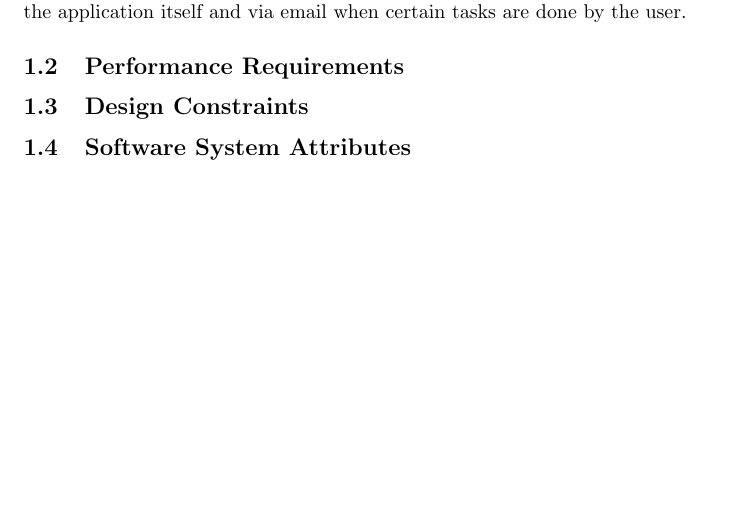
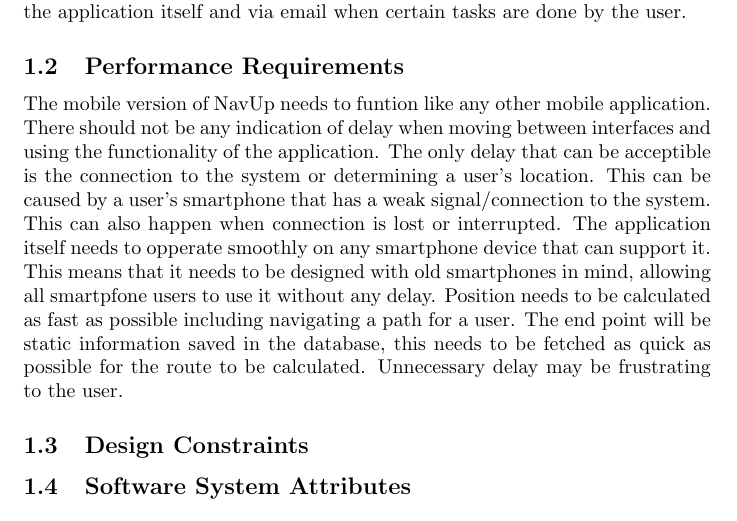
Before and after one commit to Dail-Jonker/COS301TeamJava, a LaTeX document (Main.tex): part of page 4 of 4, cut so that both start at the same text, the shorter picture padded with empty space. Compiled offline with pdfLaTeX.

Commit message:
Completed the Performance Requirements.

```diff
--- a/Main.tex
+++ b/Main.tex
@@ -36,7 +36,7 @@ The mobile application itself will be designed to function on the Android and IO
 		\subsubsection{Communications Interface}
 As stated in the SRS document, the system will be using GIS navigation. It will also make use of wifi-signal strength to determine a user's position depending on the various wifi hotspots on campus. A user will make use of these technologies in various ways, but they need to be connected to the system in some form to gain access to it, this includes mobile data and wifi. Seeing as campus has wifi available to guests and students/staff, this allows for easier communication between the smartphone app and the system itself. This will also help save mobile data for the users when navigating or searching for locations on campus. The system will also communicate to the user in the form of notifications on the application itself and via email when certain tasks are done by the user.
 	\subsection{Performance Requirements}
-
+The mobile version of NavUp needs to funtion like any other mobile application. There should not be any indication of delay when moving between interfaces and using the functionality of the application. The only delay that can be acceptible is the connection to the system or determining a user's location. This can be caused by a user's smartphone that has a weak signal/connection to the system. This can also happen when connection is lost or interrupted. The application itself needs to opperate smoothly on any smartphone device that can support it. This means that it needs to be designed with old smartphones in mind, allowing all smartpfone users to use it without any delay. Position needs to be calculated as fast as possible including navigating a path for a user. The end point will be static information saved in the database, this needs to be fetched as quick as possible for the route to be calculated. Unnecessary delay may be frustrating to the user.
 	\subsection{Design Constraints}
 
 	\subsection{Software System Attributes}
```
